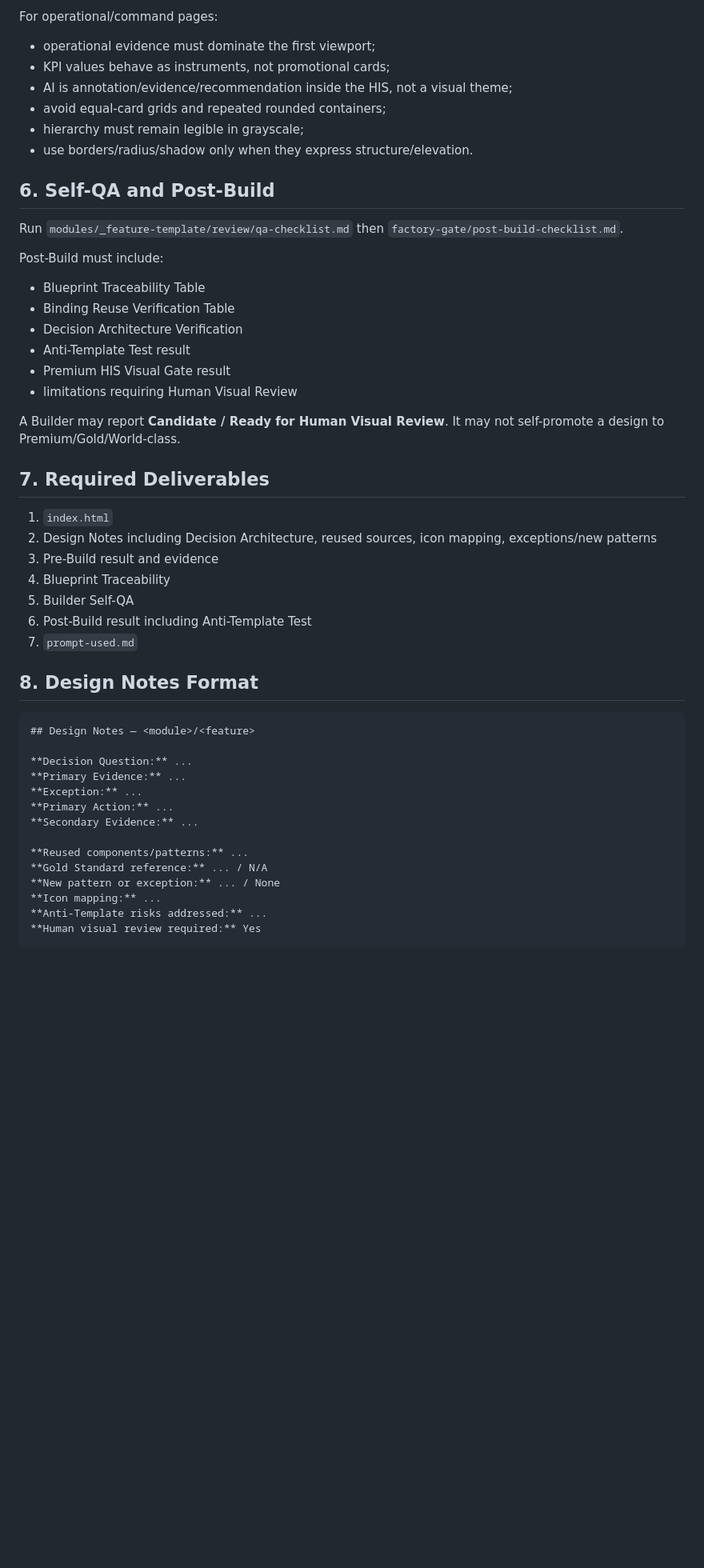
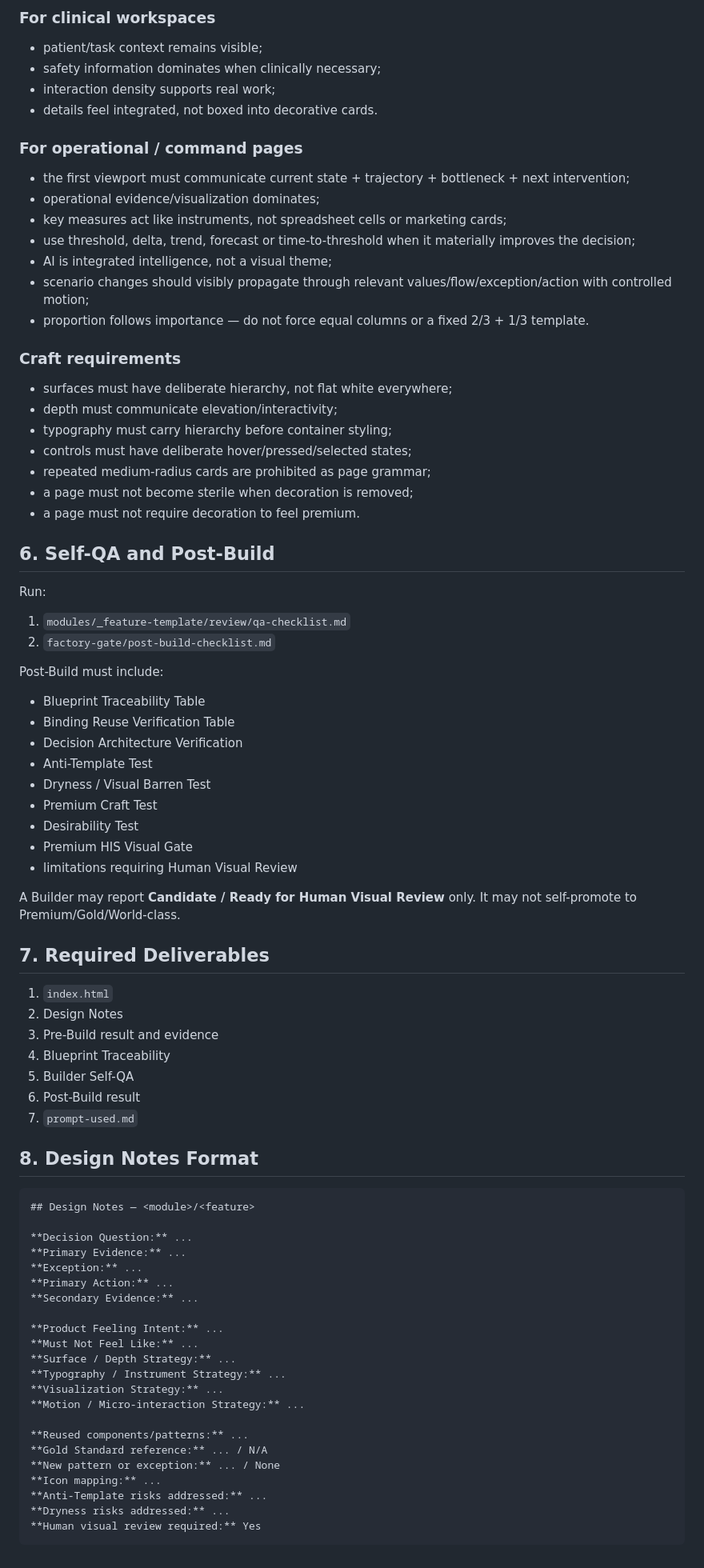
Before and after one commit to santib521/gorilla-his-ui-system, a Markdown page: AI_INSTRUCTIONS.md, the part around one of its changes. Shown at 80% size. GitHub-like rendering; blank space fills up the shorter version.

Commit message:
Design: require premium craft desirability and product feel in AI mockups

````diff
--- a/AI_INSTRUCTIONS.md
+++ b/AI_INSTRUCTIONS.md
@@ -93,34 +131,55 @@ Build the page around the Decision Architecture, then use approved primitives to
 
-For operational/command pages:
-- operational evidence must dominate the first viewport;
-- KPI values behave as instruments, not promotional cards;
-- AI is annotation/evidence/recommendation inside the HIS, not a visual theme;
-- avoid equal-card grids and repeated rounded containers;
-- hierarchy must remain legible in grayscale;
-- use borders/radius/shadow only when they express structure/elevation.
+### For clinical workspaces
+- patient/task context remains visible;
+- safety information dominates when clinically necessary;
+- interaction density supports real work;
+- details feel integrated, not boxed into decorative cards.
+
+### For operational / command pages
+- the first viewport must communicate current state + trajectory + bottleneck + next intervention;
+- operational evidence/visualization dominates;
+- key measures act like instruments, not spreadsheet cells or marketing cards;
+- use threshold, delta, trend, forecast or time-to-threshold when it materially improves the decision;
+- AI is integrated intelligence, not a visual theme;
+- scenario changes should visibly propagate through relevant values/flow/exception/action with controlled motion;
+- proportion follows importance — do not force equal columns or a fixed 2/3 + 1/3 template.
+
+### Craft requirements
+- surfaces must have deliberate hierarchy, not flat white everywhere;
+- depth must communicate elevation/interactivity;
+- typography must carry hierarchy before container styling;
+- controls must have deliberate hover/pressed/selected states;
+- repeated medium-radius cards are prohibited as page grammar;
+- a page must not become sterile when decoration is removed;
+- a page must not require decoration to feel premium.
 
 ## 6. Self-QA and Post-Build
 
-Run `modules/_feature-template/review/qa-checklist.md` then `factory-gate/post-build-checklist.md`.
+Run:
+1. `modules/_feature-template/review/qa-checklist.md`
+2. `factory-gate/post-build-checklist.md`
 
 Post-Build must include:
 - Blueprint Traceability Table
 - Binding Reuse Verification Table
 - Decision Architecture Verification
-- Anti-Template Test result
-- Premium HIS Visual Gate result
+- Anti-Template Test
+- Dryness / Visual Barren Test
+- Premium Craft Test
+- Desirability Test
+- Premium HIS Visual Gate
 - limitations requiring Human Visual Review
 
-A Builder may report **Candidate / Ready for Human Visual Review**. It may not self-promote a design to Premium/Gold/World-class.
+A Builder may report **Candidate / Ready for Human Visual Review** only. It may not self-promote to Premium/Gold/World-class.
 
 ## 7. Required Deliverables
 
 1. `index.html`
-2. Design Notes including Decision Architecture, reused sources, icon mapping, exceptions/new patterns
+2. Design Notes
 3. Pre-Build result and evidence
 4. Blueprint Traceability
 5. Builder Self-QA
-6. Post-Build result including Anti-Template Test
+6. Post-Build result
 7. `prompt-used.md`
 
 ## 8. Design Notes Format
@@ -134,10 +193,18 @@ A Builder may report **Candidate / Ready for Human Visual Review**. It may not s
 **Primary Action:** ...
 **Secondary Evidence:** ...
 
+**Product Feeling Intent:** ...
+**Must Not Feel Like:** ...
+**Surface / Depth Strategy:** ...
+**Typography / Instrument Strategy:** ...
+**Visualization Strategy:** ...
+**Motion / Micro-interaction Strategy:** ...
+
 **Reused components/patterns:** ...
 **Gold Standard reference:** ... / N/A
 **New pattern or exception:** ... / None
 **Icon mapping:** ...
 **Anti-Template risks addressed:** ...
+**Dryness risks addressed:** ...
 **Human visual review required:** Yes
 ```
````
Also changed, not shown: other parts of AI_INSTRUCTIONS.md (+62 -24 lines).
